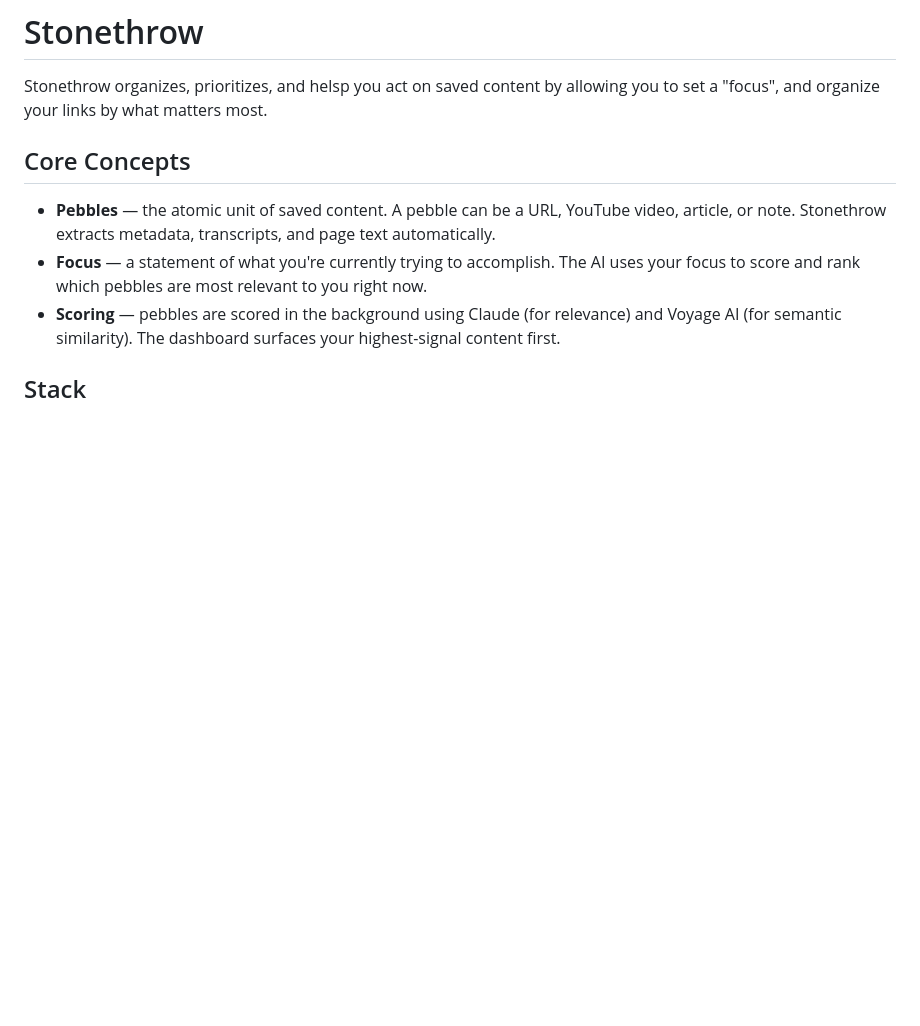
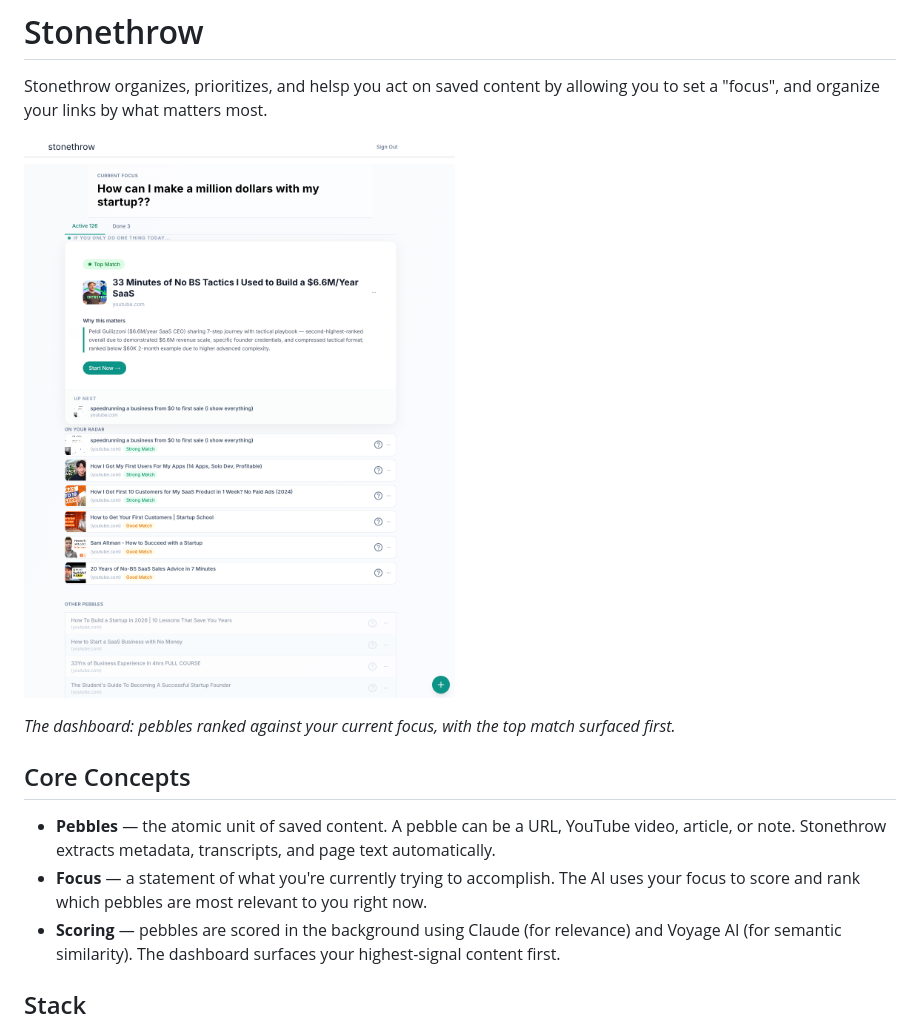
Before and after one commit to hifromkevin/stonethrow, a Markdown page: README.md, the part around the change. Rendered like a GitHub page; pictures changed too: stonethrow-ui.png (added); blank space fills up the shorter version.

Commit message:
Adds screenshot

```diff
--- a/README.md
+++ b/README.md
@@ -1,6 +1,10 @@
 # Stonethrow
 
 Stonethrow organizes, prioritizes, and helsp you act on saved content by allowing you to set a "focus", and organize your links by what matters most.
+
+![Stonethrow dashboard showing a current focus, the top-matched pebble, and ranked pebbles on your radar](stonethrow-ui.png)
+
+_The dashboard: pebbles ranked against your current focus, with the top match surfaced first._
 
 ## Core Concepts
 
```
